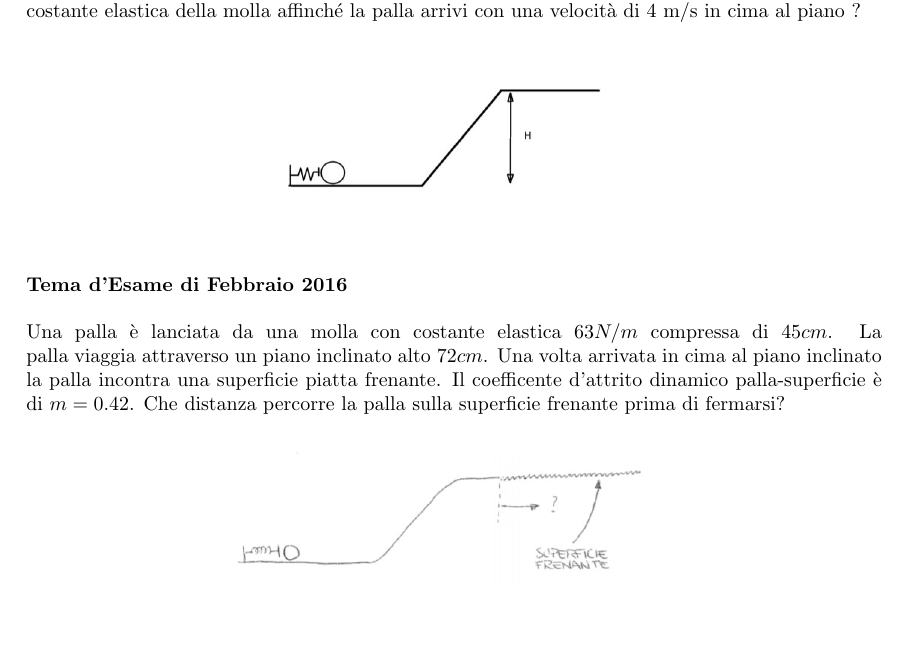
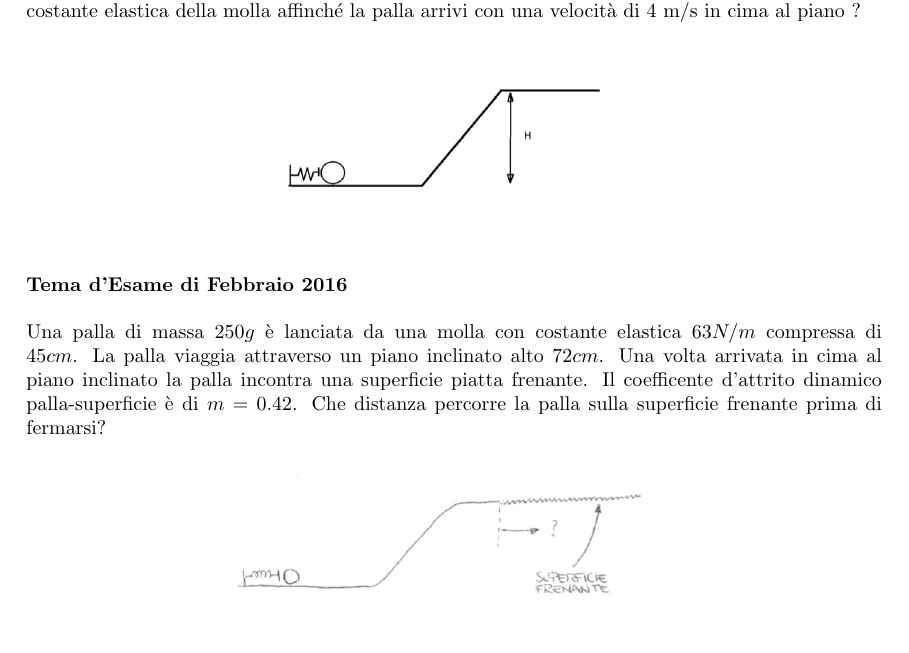
Before and after one commit to cirelli94/Fisica, a LaTeX document (Esami/Esami_con_Soluzione.tex, which reads Esami/ES2/2016.tex): part of page 8 of 29, cut so that both start at the same text. Compiled offline with pdfLaTeX.

Commit message:
revisione

```diff
--- a/Esami/ES2/2016.tex
+++ b/Esami/ES2/2016.tex
@@ -13,7 +13,7 @@ piano ?
 
 \begin{figure}[h!]
 \textbf{Tema d'Esame di Febbraio 2016}\\ \\
-Una palla è lanciata da una molla con costante elastica $63 N/m$ compressa di $45 cm$. La palla viaggia attraverso un piano inclinato alto $72 cm$. Una volta arrivata in cima al piano inclinato la palla incontra una superficie piatta frenante. Il coefficente d'attrito dinamico palla-superficie è di $m=0.42$. Che distanza percorre la palla sulla superficie frenante prima di fermarsi?
+Una palla di massa $250g$ è lanciata da una molla con costante elastica $63 N/m$ compressa di $45 cm$. La palla viaggia attraverso un piano inclinato alto $72 cm$. Una volta arrivata in cima al piano inclinato la palla incontra una superficie piatta frenante. Il coefficente d'attrito dinamico palla-superficie è di $m=0.42$. Che distanza percorre la palla sulla superficie frenante prima di fermarsi?
 \\
 	\begin{center}
 		\includegraphics[scale=0.5]{ES2/FEB022016.jpg}
```
Also changed, not shown: Esami/Esami_con_Soluzione.pdf.
